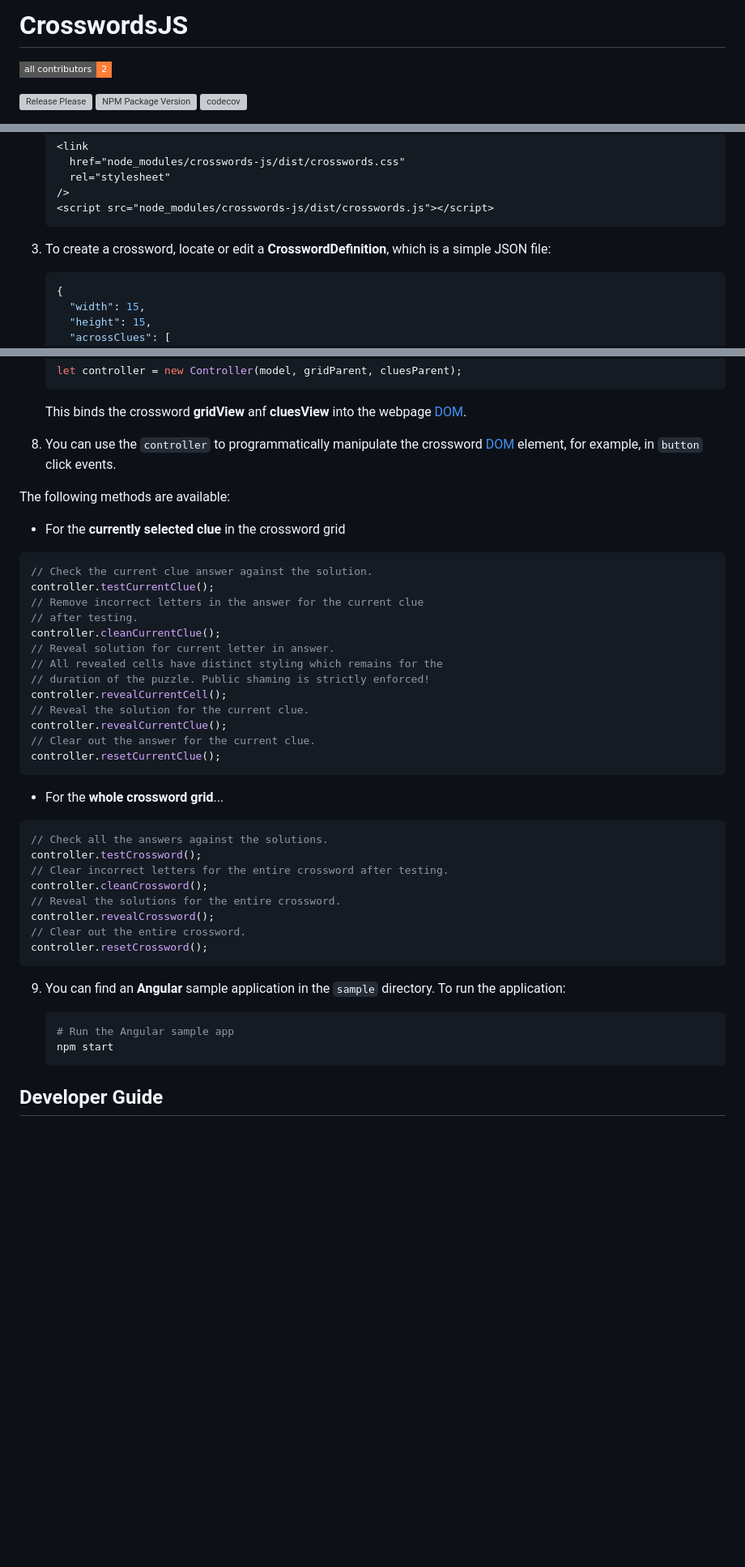
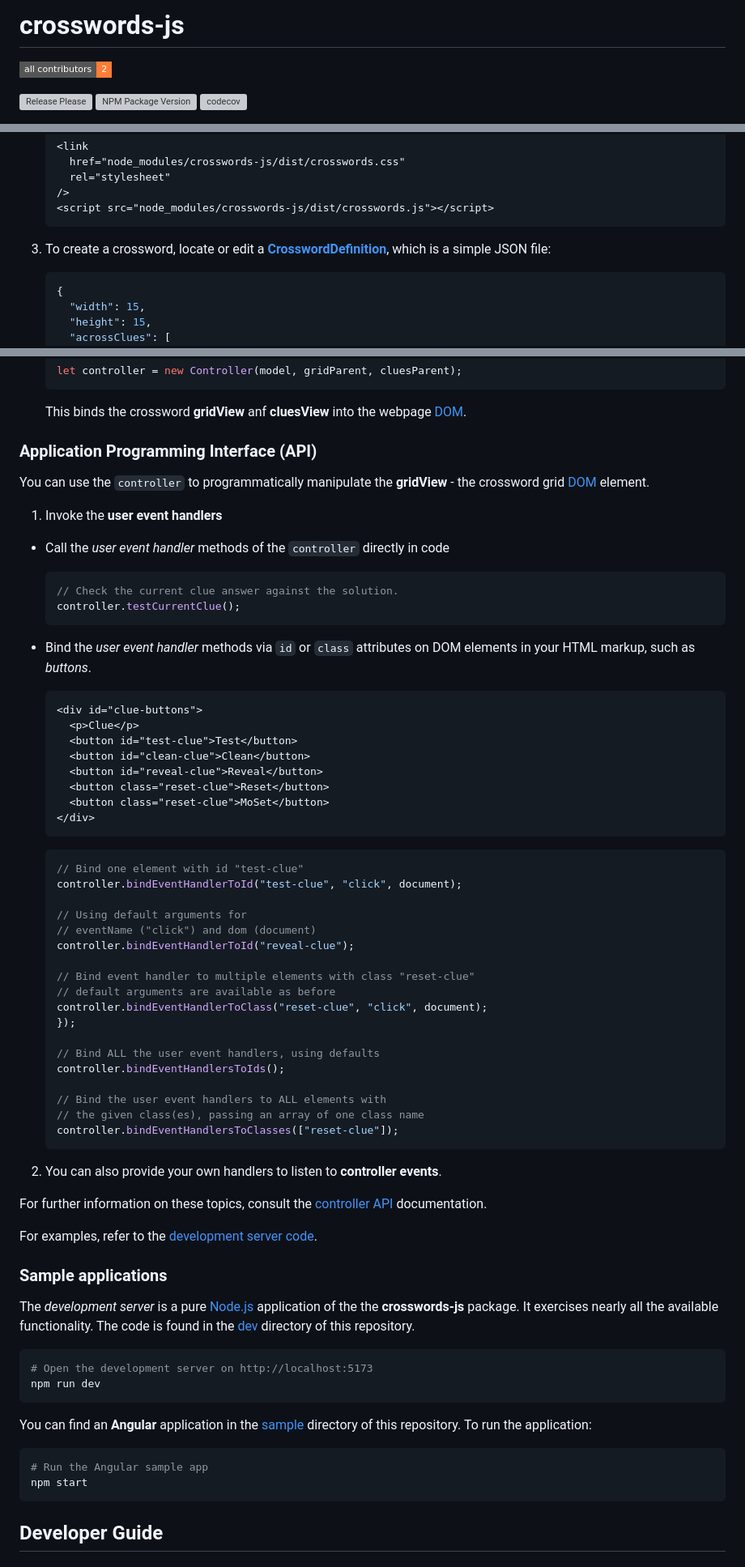
Before and after one commit to dwmkerr/crosswords-js, a Markdown page: README.md, 3 parts joined by grey strips. Shown at 81% size. Drawn GitHub-style; badges without logos; blank space fills up the shorter version; grey boxes are pictures that could not be loaded.

Commit message:
Documentation mods and additions before PR. wip.

````diff
--- a/README.md
+++ b/README.md
@@ -1,4 +1,4 @@
-# CrosswordsJS <!-- omit from toc -->
+# crosswords-js <!-- omit from toc -->
 
 <!-- ALL-CONTRIBUTORS-BADGE:START - Do not remove or modify this section -->
 
@@ -67,7 +69,7 @@ Demo: [dwmkerr.github.io/crosswords-js/][9]
    <script src="node_modules/crosswords-js/dist/crosswords.js"></script>
    ```
 
-3. To create a crossword, locate or edit a **CrosswordDefinition**, which is a simple JSON file:
+3. To create a crossword, locate or edit a [**CrosswordDefinition**][29], which is a simple JSON file:
 
    ```json
    {
@@ -147,49 +149,72 @@ Demo: [dwmkerr.github.io/crosswords-js/][9]
 
    This binds the crossword **gridView** anf **cluesView** into the webpage [DOM][20].
 
-8. You can use the `controller` to programmatically manipulate the crossword [DOM][20] element, for example, in `button` click events.
+### Application Programming Interface (API)
 
-<!-- TODO: Down to here... -->
+You can use the `controller` to programmatically manipulate the **gridView** - the crossword grid [DOM][20] element.
 
-The following methods are available:
+1. Invoke the **user event handlers**
 
-- For the **currently selected clue** in the crossword grid
+- Call the _user event handler_ methods of the `controller` directly in code
+  ```js
+  // Check the current clue answer against the solution.
+  controller.testCurrentClue();
+  ```
+- Bind the _user event handler_ methods via `id` or `class` attributes on DOM elements in your HTML markup, such as _buttons_.
 
-```js
-// Check the current clue answer against the solution.
-controller.testCurrentClue();
-// Remove incorrect letters in the answer for the current clue
-// after testing.
-controller.cleanCurrentClue();
-// Reveal solution for current letter in answer.
-// All revealed cells have distinct styling which remains for the
-// duration of the puzzle. Public shaming is strictly enforced!
-controller.revealCurrentCell();
-// Reveal the solution for the current clue.
-controller.revealCurrentClue();
-// Clear out the answer for the current clue.
-controller.resetCurrentClue();
+  ```html
+  <div id="clue-buttons">
+    <p>Clue</p>
+    <button id="test-clue">Test</button>
+    <button id="clean-clue">Clean</button>
+    <button id="reveal-clue">Reveal</button>
+    <button class="reset-clue">Reset</button>
+    <button class="reset-clue">MoSet</button>
+  </div>
+  ```
+
+  ```js
+  // Bind one element with id "test-clue"
+  controller.bindEventHandlerToId("test-clue", "click", document);
+
+  // Using default arguments for
+  // eventName ("click") and dom (document)
+  controller.bindEventHandlerToId("reveal-clue");
+
+  // Bind event handler to multiple elements with class "reset-clue"
+  // default arguments are available as before
+  controller.bindEventHandlerToClass("reset-clue", "click", document);
+  });
+
+  // Bind ALL the user event handlers, using defaults
+  controller.bindEventHandlersToIds();
+
+  // Bind the user event handlers to ALL elements with
+  // the given class(es), passing an array of one class name
+  controller.bindEventHandlersToClasses(["reset-clue"]);
+  ```
+
+2. You can also provide your own handlers to listen to **controller events**.
+
+For further information on these topics, consult the [controller API][30] documentation.
+
+For examples, refer to the [development server code][31].
+
+### Sample applications
+
+The _development server_ is a pure [Node.js][32] application of the the **crosswords-js** package. It exercises nearly all the available functionality. The code is found in the [dev][33] directory of this repository.
+
+```bash
+# Open the development server on http://localhost:5173
+npm run dev
 ```
 
-- For the **whole crossword grid**...
+You can find an **Angular** application in the [sample][34] directory of this repository. To run the application:
 
-```js
-// Check all the answers against the solutions.
-controller.testCrossword();
-// Clear incorrect letters for the entire crossword after testing.
-controller.cleanCrossword();
-// Reveal the solutions for the entire crossword.
-controller.revealCrossword();
-// Clear out the entire crossword.
-controller.resetCrossword();
+```bash
+# Run the Angular sample app
+npm start
 ```
-
-9. You can find an **Angular** sample application in the `sample` directory. To run the application:
-
-   ```bash
-   # Run the Angular sample app
-   npm start
-   ```
 
 ## Developer Guide
 
````
Also changed, not shown: other parts of README.md (+15 -6 lines), docs/controller-api.md (added, +104 -0 lines), docs/crossworddefinition.md (+25 -4 lines), docs/screenshot.png, 6 other files.
